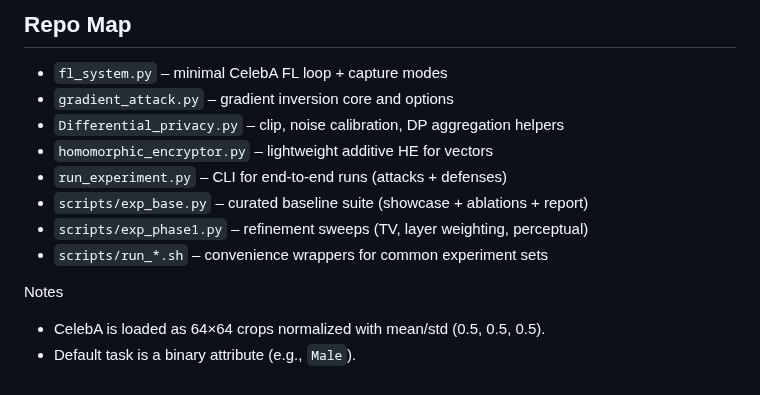
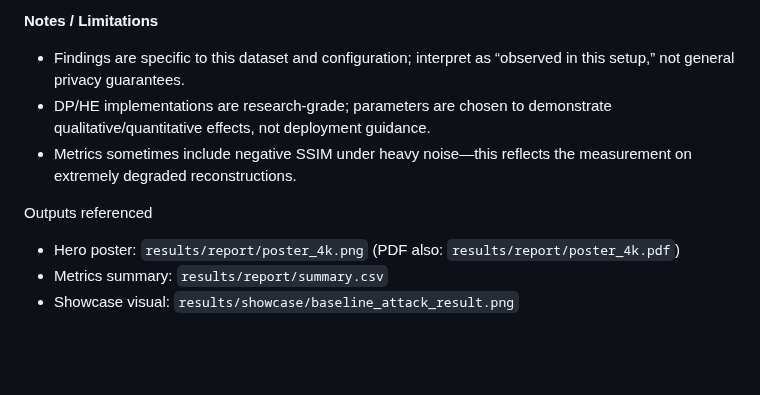
Before and after one commit to imaddde867/FL-Attack, a Markdown page: README.md, the part around one of its changes. Drawn GitHub-style; blank space fills up the shorter version.

```diff
--- a/README.md
+++ b/README.md
@@ -40,14 +55,10 @@ Or drive directly:
 
-## Repo Map
-- `fl_system.py` – minimal CelebA FL loop + capture modes
-- `gradient_attack.py` – gradient inversion core and options
-- `Differential_privacy.py` – clip, noise calibration, DP aggregation helpers
-- `homomorphic_encryptor.py` – lightweight additive HE for vectors
-- `run_experiment.py` – CLI for end‑to‑end runs (attacks + defenses)
-- `scripts/exp_base.py` – curated baseline suite (showcase + ablations + report)
-- `scripts/exp_phase1.py` – refinement sweeps (TV, layer weighting, perceptual)
-- `scripts/run_*.sh` – convenience wrappers for common experiment sets
+**Notes / Limitations**
+- Findings are specific to this dataset and configuration; interpret as “observed in this setup,” not general privacy guarantees.
+- DP/HE implementations are research-grade; parameters are chosen to demonstrate qualitative/quantitative effects, not deployment guidance.
+- Metrics sometimes include negative SSIM under heavy noise—this reflects the measurement on extremely degraded reconstructions.
 
-Notes
-- CelebA is loaded as 64×64 crops normalized with mean/std (0.5, 0.5, 0.5).
-- Default task is a binary attribute (e.g., `Male`).
+Outputs referenced
+- Hero poster: `results/report/poster_4k.png` (PDF also: `results/report/poster_4k.pdf`)
+- Metrics summary: `results/report/summary.csv`
+- Showcase visual: `results/showcase/baseline_attack_result.png`
```
Also changed, not shown: other parts of README.md (+46 -31 lines).
